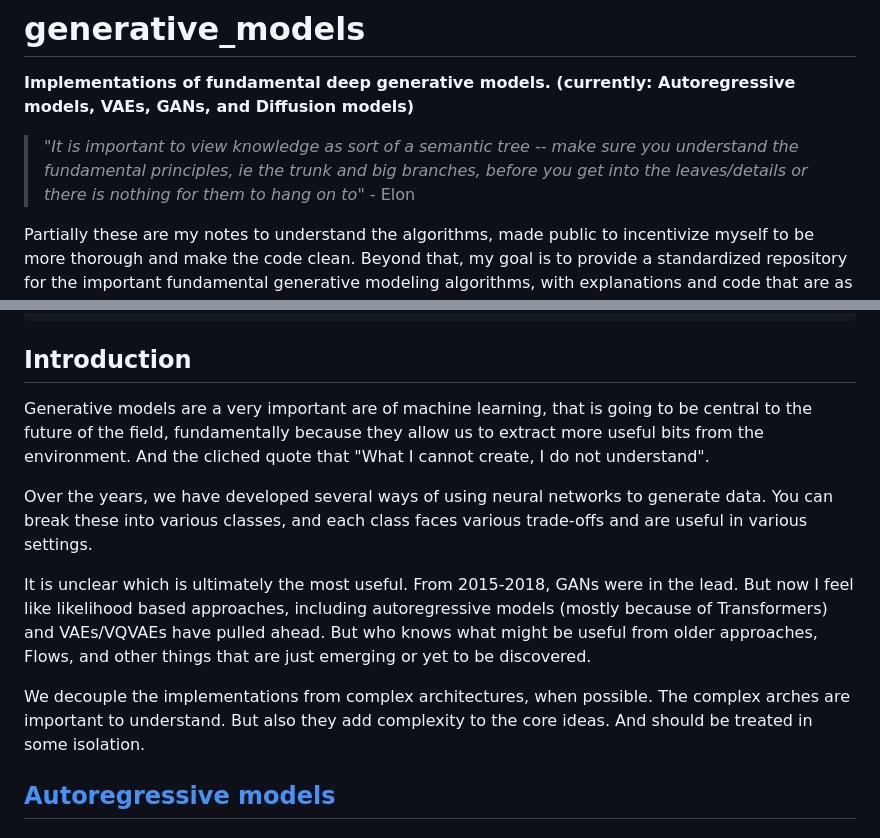
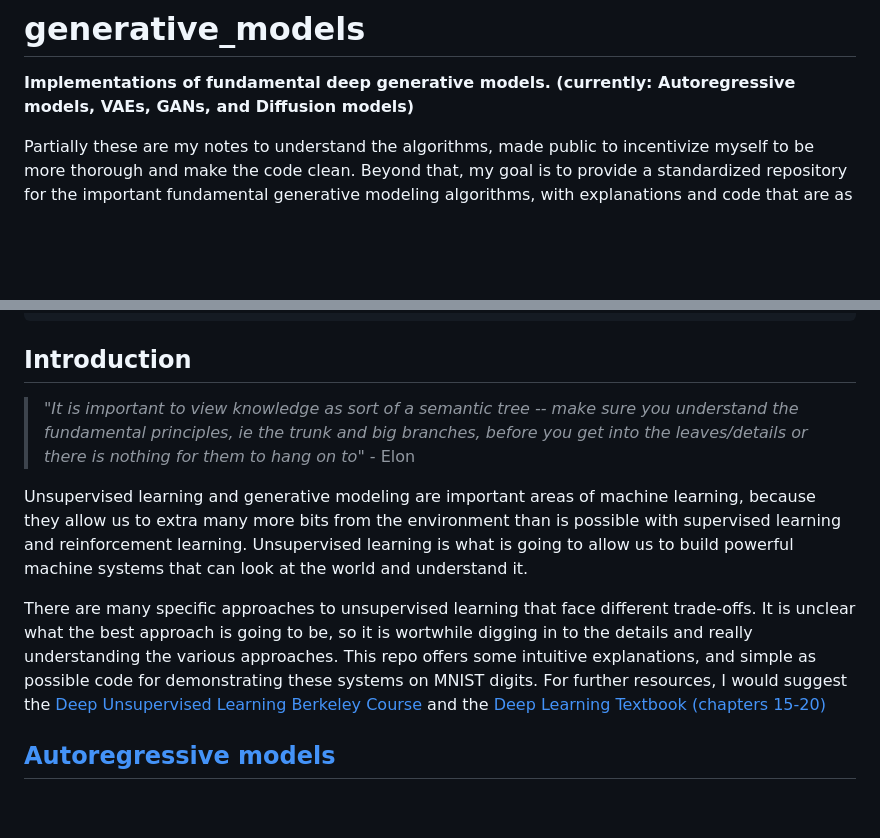
Before and after one commit to matwilso/generative_models, a Markdown page: README.md, 2 parts joined by grey strips. GitHub-like rendering; blank space fills up the shorter version.

```diff
--- a/README.md
+++ b/README.md
@@ -1,7 +1,6 @@
 # generative_models
 
 **Implementations of fundamental deep generative models. (currently: Autoregressive models, VAEs, GANs, and Diffusion models)**
->*"It is important to view knowledge as sort of a semantic tree -- make sure you understand the fundamental principles, ie the trunk and big branches, before you get into the leaves/details or there is nothing for them to hang on to"* - Elon
 
 <!--, along with descriptions using simple language.-->
 
@@ -39,7 +38,24 @@ pip install -r requirements.txt
 
 ## Introduction
 
-Generative models are a very important are of machine learning, that is going to be central
+>*"It is important to view knowledge as sort of a semantic tree -- make sure you understand the fundamental principles, ie the trunk and big branches, before you get into the leaves/details or there is nothing for them to hang on to"* - Elon
+
+Unsupervised learning and generative modeling are important areas of machine learning, because
+they allow us to extra many more bits from the environment than is possible with supervised learning and reinforcement learning.
+Unsupervised learning is what is going to allow us to build powerful machine systems that can look at the world and understand it.
+
+There are many specific approaches to unsupervised learning that face different trade-offs.
+It is unclear what the best approach is going to be, so it is wortwhile digging in to the details
+and really understanding the various approaches.
+This repo offers some intuitive explanations, and simple as possible code for demonstrating these
+systems on MNIST digits. For further resources, I would suggest the [Deep Unsupervised Learning Berkeley Course]((https://sites.google.com/view/berkeley-cs294-158-sp20/)) and the [Deep Learning Textbook (chapters 15-20)](https://www.deeplearningbook.org/)
+
+
+<!--
+, so it is important
+to understand the fundamental approaches.
+
+, that is going to be central
 to the future of the field, fundamentally because they allow us to extract more useful bits from the environment.
 And the cliched quote that "What I cannot create, I do not understand".
 
@@ -56,6 +72,7 @@ are just emerging or yet to be discovered.
 We decouple the implementations from complex architectures, when possible.
 The complex arches are important to understand. But also they add complexity to the core ideas.
 And should be treated in some isolation.
+-->
 
 ## [Autoregressive models](gms/autoregs)
 
```
Also changed, not shown: gms/vaes/README.md (+8 -1 lines), assets/vae_graphical.png (added).
